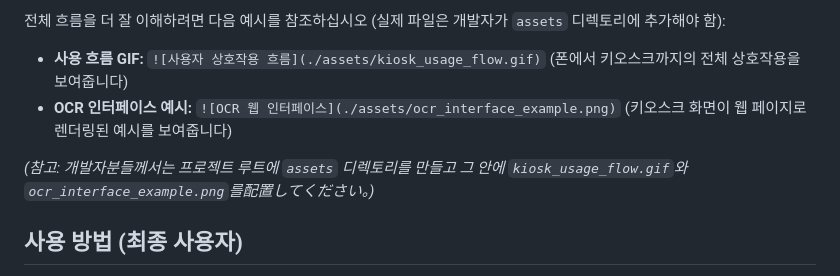
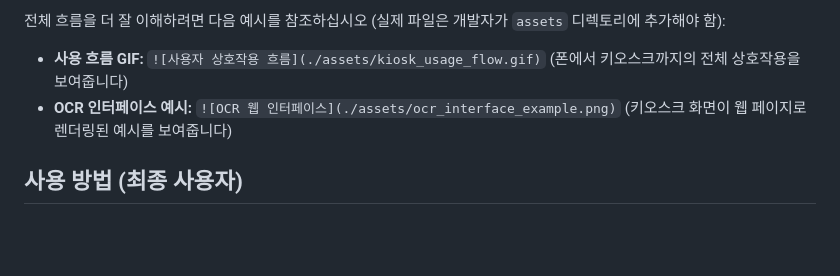
Before and after one commit to luna1474/AccessibilityKioskLink, a Markdown page: README_ko.md, the part around the change. Rendered like a GitHub page; blank space fills up the shorter version.

```diff
--- a/README_ko.md
+++ b/README_ko.md
@@ -40,8 +40,6 @@
 *   **사용 흐름 GIF:** `![사용자 상호작용 흐름](./assets/kiosk_usage_flow.gif)` (폰에서 키오스크까지의 전체 상호작용을 보여줍니다)
 *   **OCR 인터페이스 예시:** `![OCR 웹 인터페이스](./assets/ocr_interface_example.png)` (키오스크 화면이 웹 페이지로 렌더링된 예시를 보여줍니다)
 
-*(참고: 개발자분들께서는 프로젝트 루트에 `assets` 디렉토리를 만들고 그 안에 `kiosk_usage_flow.gif`와 `ocr_interface_example.png`를配置してください。)*
-
 ## 사용 방법 (최종 사용자)
 
 1.  **시스템 연결:** 키오스크 위치에서 제공되는 특정 지침에 따라 스마트폰을 접근성 시스템에 연결합니다 (QR 코드 스캔, 특정 Wi-Fi 네트워크 연결 또는 휴대폰 브라우저에서 특정 URL 열기 등이 포함될 수 있음).
```
